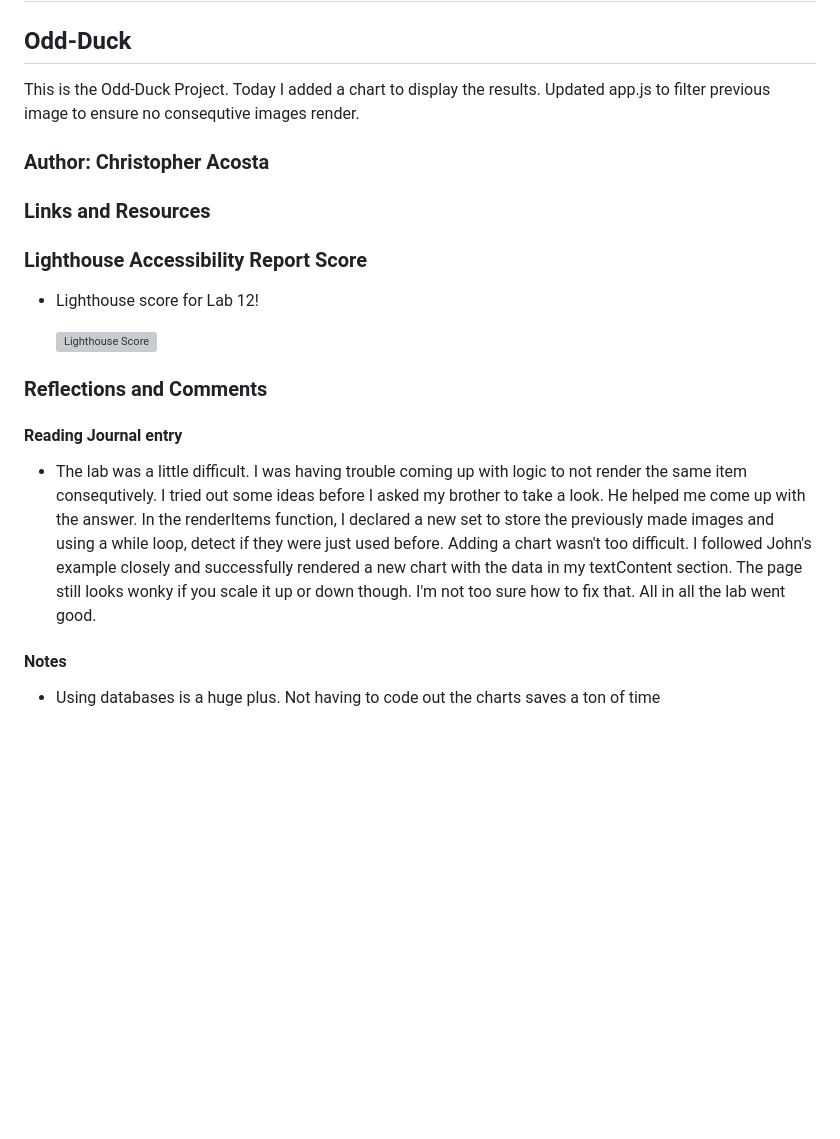
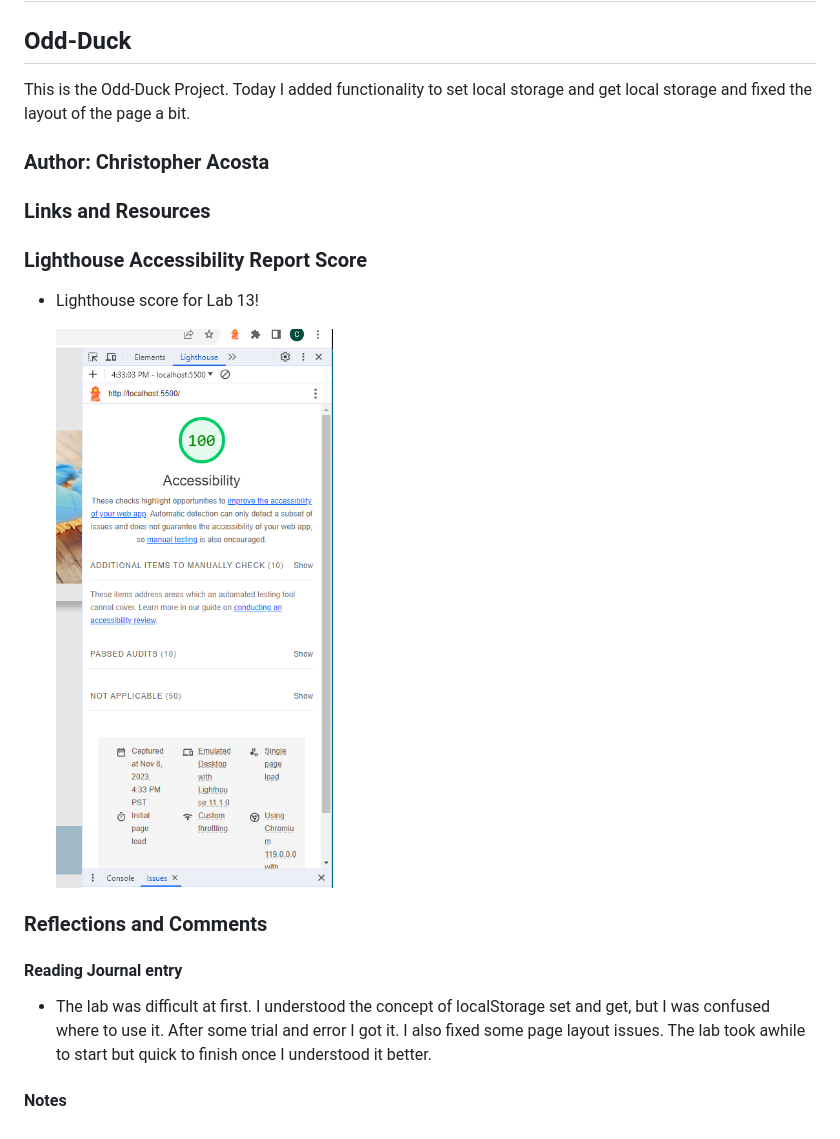
Before and after one commit to cacosta12345/odd-duck, a Markdown page: README.md, the part around the change. Drawn GitHub-style; pictures changed too: images/lab13.PNG (added); blank space fills up the shorter version; grey boxes are pictures that could not be loaded.

Commit message:
added localStorage get set, fixed layout, updated read me

```diff
--- a/README.md
+++ b/README.md
@@ -2,7 +2,7 @@
 
 ## Odd-Duck
 
-This is the Odd-Duck Project. Today I added a chart to display the results. Updated app.js to filter previous image to ensure no consequtive images render.
+This is the Odd-Duck Project. Today I added functionality to set local storage and get local storage and fixed the layout of the page a bit.
 
 ### Author: Christopher Acosta
 
@@ -10,16 +10,14 @@ This is the Odd-Duck Project. Today I added a chart to display the results. Upda
 
 ### Lighthouse Accessibility Report Score
 
-* Lighthouse score for Lab 12!
+* Lighthouse score for Lab 13!
 
-  ![Lighthouse Score](images/lab12.PNG)
+  ![Lighthouse Score](images/lab13.PNG)
 
 ### Reflections and Comments
 
 #### Reading Journal entry
 
-* The lab was a little difficult. I was having trouble coming up with logic to not render the same item consequtively. I tried out some ideas before I asked my brother to take a look. He helped me come up with the answer. In the renderItems function, I declared a new set to store the previously made images and using a while loop, detect if they were just used before. Adding a chart wasn't too difficult. I followed John's example closely and successfully rendered a new chart with the data in my textContent section. The page still looks wonky if you scale it up or down though. I'm not too sure how to fix that. All in all the lab went good.
+* The lab was difficult at first. I understood the concept of localStorage set and get, but I was confused where to use it. After some trial and error I got it. I also fixed some page layout issues. The lab took awhile to start but quick to finish once I understood it better.
 
 #### Notes
-
-* Using databases is a huge plus. Not having to code out the charts saves a ton of time
```
Also changed, not shown: 5 other files.
